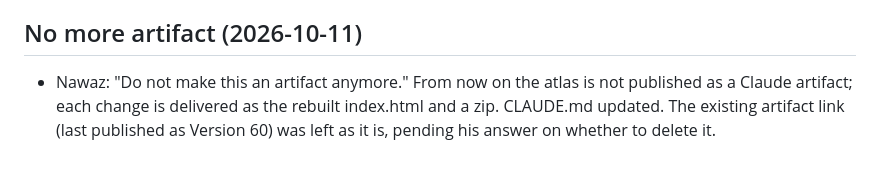
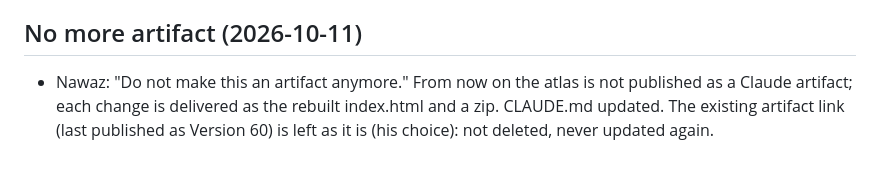
Before and after one commit to nawazx27/Project_Caliphate, a Markdown page: atlas-of-the-blessed-lands/notes.md, the part around the change. GitHub-like rendering.

Commit message:
Notes: old artifact link left as it is
Co-Authored-By: Claude Opus 5.5 <noreply@anthropic.com>
Claude-Session: https://claude.ai/code/session_01P9b4ZYBYncxvg8FL5eNzoh

```diff
--- a/atlas-of-the-blessed-lands/notes.md
+++ b/atlas-of-the-blessed-lands/notes.md
@@ -307,4 +307,4 @@ Researched by region with web sources (mainly Wikipedia articles on each dynasty
 - Tests: smoke test no errors; desktop and phone screenshots of the five versions, the Natural line, the Internal lines and the old #natural-borders link.
 
 ## No more artifact (2026-10-11)
-- Nawaz: "Do not make this an artifact anymore." From now on the atlas is not published as a Claude artifact; each change is delivered as the rebuilt index.html and a zip. CLAUDE.md updated. The existing artifact link (last published as Version 60) was left as it is, pending his answer on whether to delete it.
+- Nawaz: "Do not make this an artifact anymore." From now on the atlas is not published as a Claude artifact; each change is delivered as the rebuilt index.html and a zip. CLAUDE.md updated. The existing artifact link (last published as Version 60) is left as it is (his choice): not deleted, never updated again.
```
